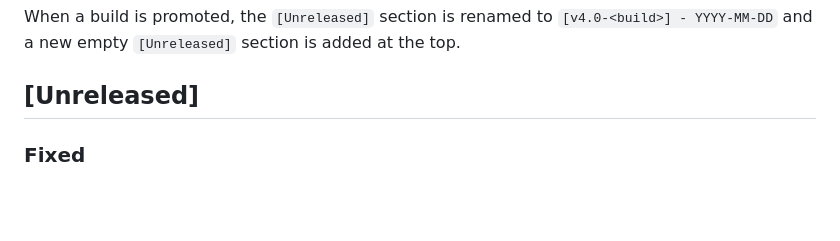
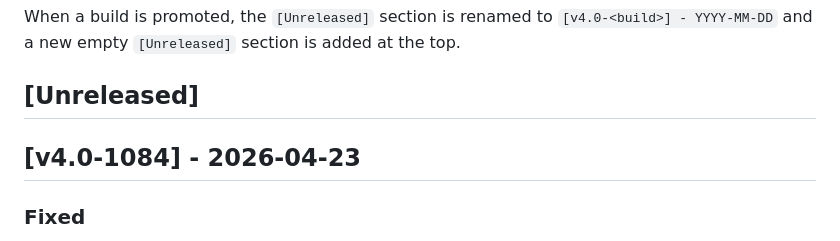
Before and after one commit to TechnicPack/LauncherV3, a Markdown page: CHANGELOG.md, the part around the change. Drawn GitHub-style; blank space fills up the shorter version.

Commit message:
docs(changelog): release v4.0-1084 [skip ci]

```diff
--- a/CHANGELOG.md
+++ b/CHANGELOG.md
@@ -8,6 +8,8 @@ When a build is promoted, the `[Unreleased]` section is renamed to
 is added at the top.
 
 ## [Unreleased]
+
+## [v4.0-1084] - 2026-04-23
 
 ### Fixed
 - When the Microsoft account sign-in folder (`%APPDATA%\.technic\oauth`) is in a damaged permission state that the launcher cannot reset automatically, the launcher now keeps running with a temporary in-memory credential store instead of crashing. A warning dialog explains which folder is affected and how to fix it manually (delete via File Explorer, with a take-ownership step if permissions are also broken). You will need to sign in to Microsoft every launch until you clean up the folder, but the rest of the launcher works as normal in the meantime.
```
